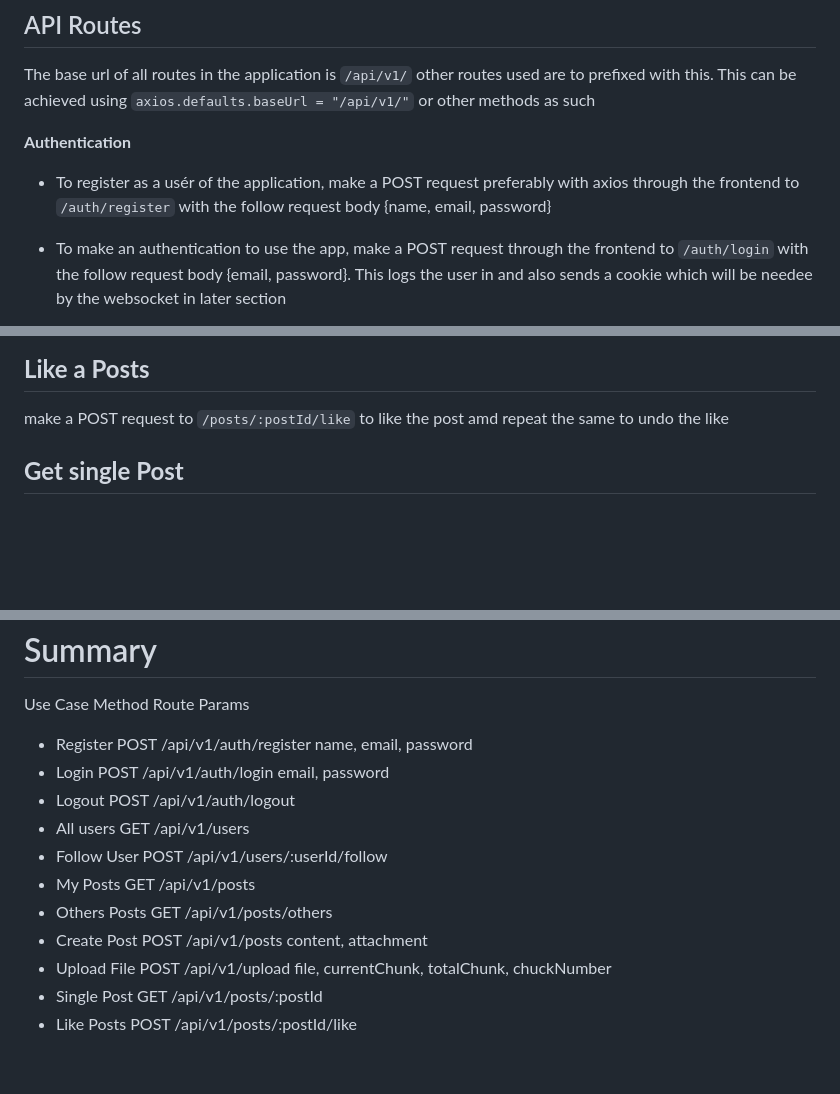
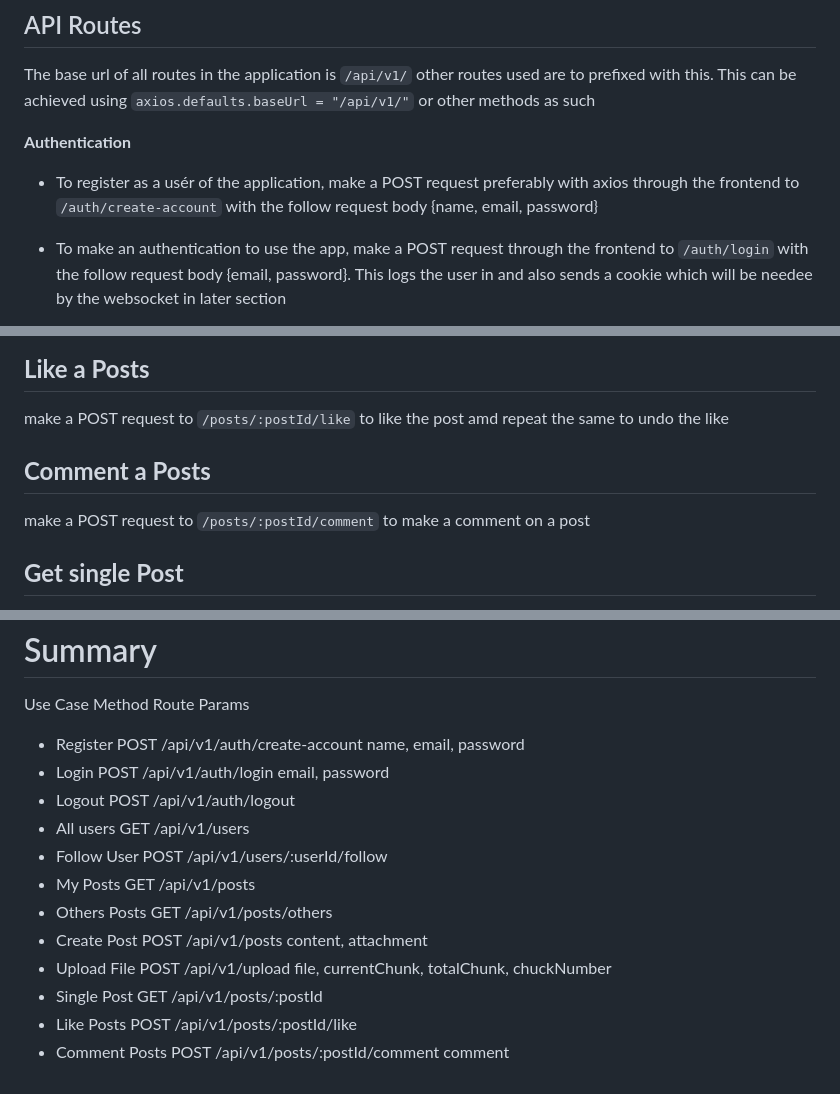
Before and after one commit to Presth/social-media, a Markdown page: README.md, 3 parts joined by grey strips. Drawn GitHub-style; blank space fills up the shorter version.

```diff
--- a/README.md
+++ b/README.md
@@ -27,7 +27,7 @@ The base url of all routes in the application is `/api/v1/`
 other routes used are to prefixed with this. This can be achieved using `axios.defaults.baseUrl = "/api/v1/"` or other methods as such
 
 __Authentication__
-* To register as a usér of the application, make a POST request preferably with axios through the frontend to `/auth/register` with the follow request body {name, email, password}
+* To register as a usér of the application, make a POST request preferably with axios through the frontend to `/auth/create-account` with the follow request body {name, email, password}
 
 * To make an authentication to use the app, make a POST request through the frontend to `/auth/login` with the follow request body {email, password}. This logs the user in and also sends a cookie which will be  needee by the websocket in later section
 
@@ -47,6 +47,9 @@ make a GET request to `/posts/others` to get the list of other peoples post. The
 
 ## __Like a Posts__
 make a POST request to `/posts/:postId/like` to like the post amd repeat the same to undo the like
+
+## __Comment a Posts__
+make a POST request to `/posts/:postId/comment` to make a comment on a post
 
 ## __Get single Post__
 make a GET request to `/posts/:postId` to  get the data of a single post - content, attachment, likes and another array containing other users comments
@@ -77,7 +80,7 @@ First handle attachments upload if there exist as explained in the next setion t
 
  # Summary
  Use Case         Method        Route                                     Params
-* Register          POST            /api/v1/auth/register        name, email, password
+* Register          POST            /api/v1/auth/create-account        name, email, password
 * Login              POST            /api/v1/auth/login              email, password
 * Logout           POST            /api/v1/auth/logout
 * All users         GET              /api/v1/users
@@ -88,3 +91,4 @@ First handle attachments upload if there exist as explained in the next setion t
 * Upload File    POST           /api/v1/upload                     file, currentChunk, totalChunk, chuckNumber
 * Single Post     GET              /api/v1/posts/:postId
 * Like Posts       POST            /api/v1/posts/:postId/like
+* Comment Posts    POST            /api/v1/posts/:postId/comment    comment
```
